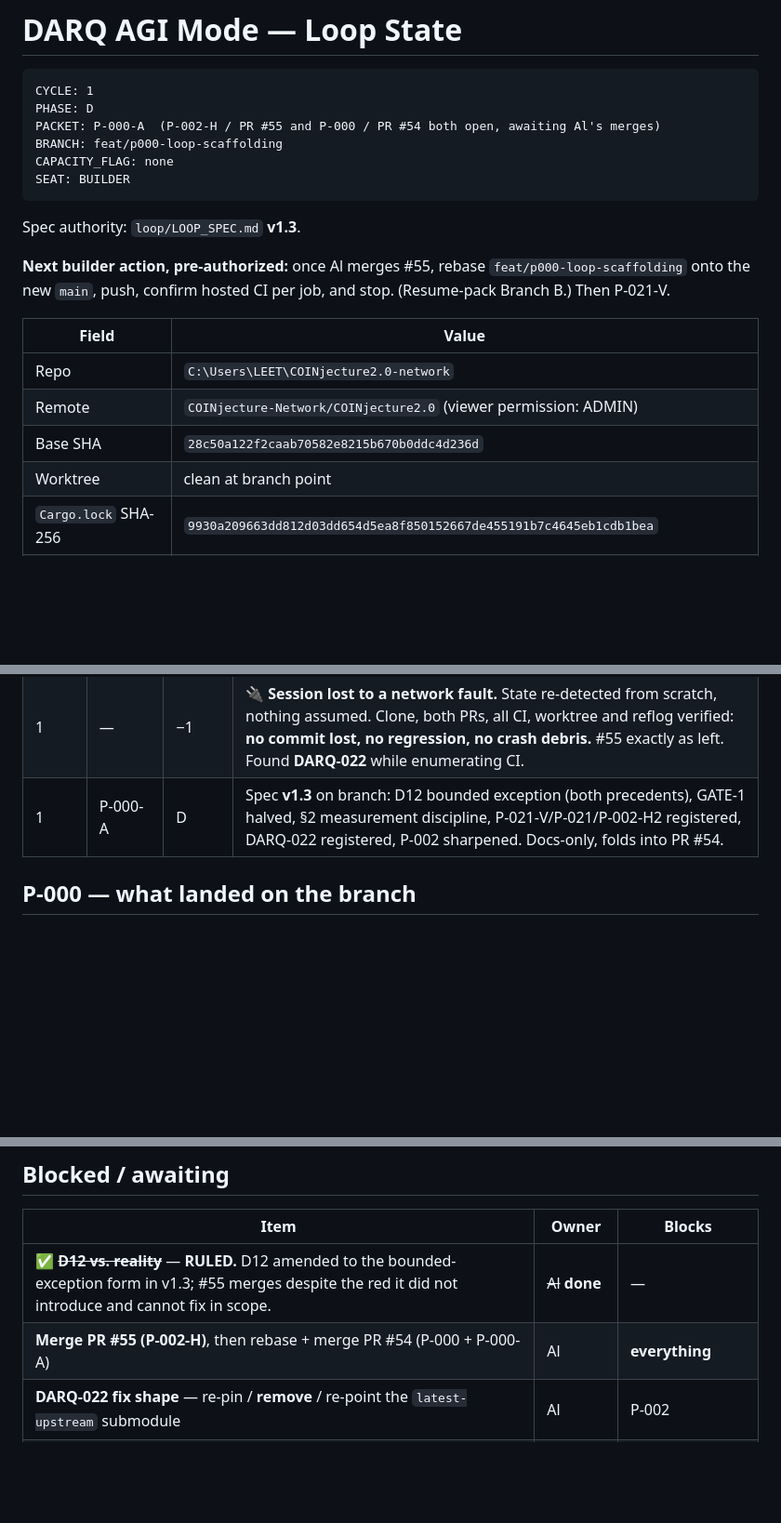
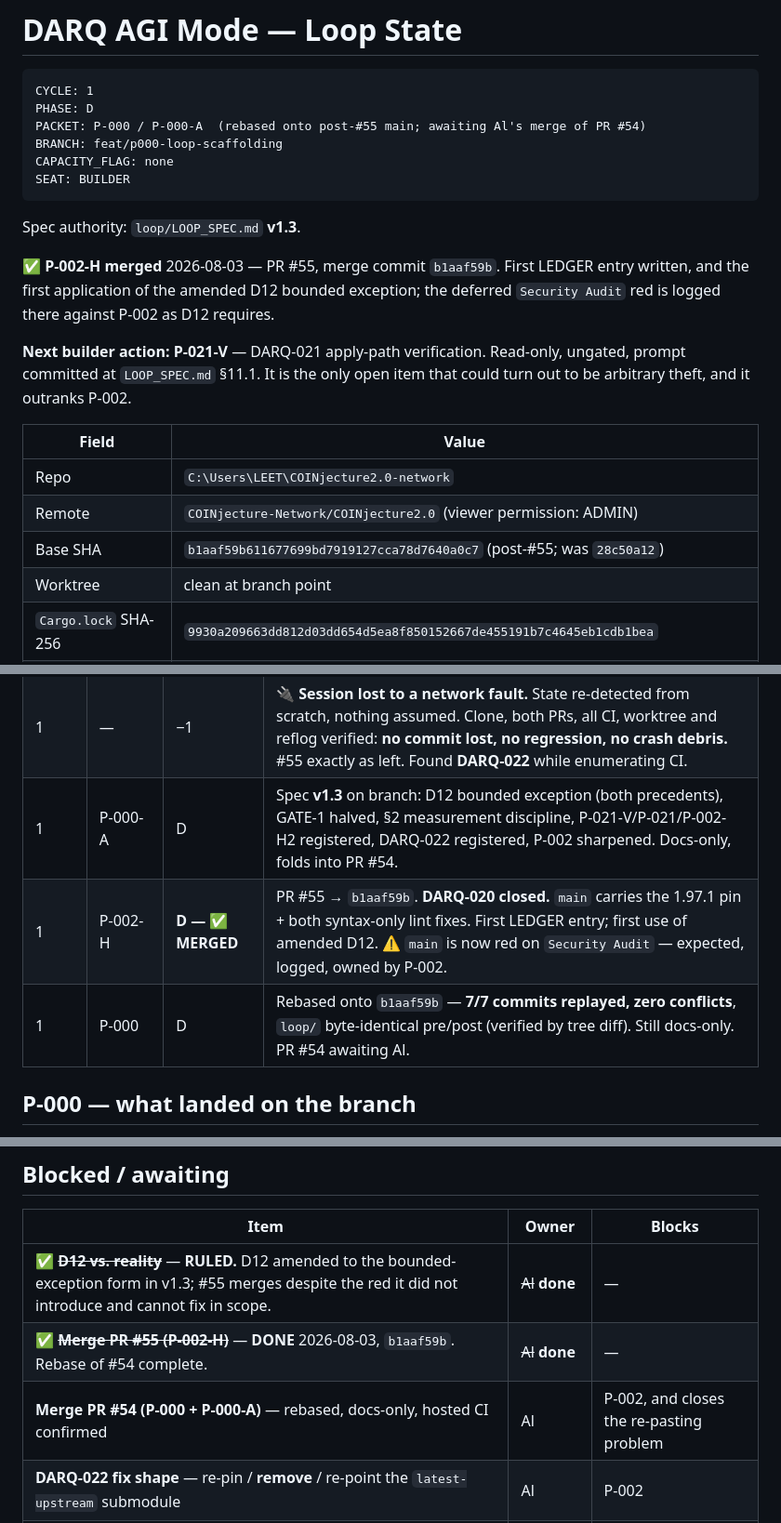
Before and after one commit to COINjecture-Network/COINjecture2.0, a Markdown page: loop/STATE.md, 3 parts joined by grey strips. Shown at 93% size. Rendered like a GitHub page; blank space fills up the shorter version.

````diff
--- a/loop/STATE.md
+++ b/loop/STATE.md
@@ -3,7 +3,7 @@
 ```
 CYCLE: 1
 PHASE: D
-PACKET: P-000-A  (P-002-H / PR #55 and P-000 / PR #54 both open, awaiting Al's merges)
+PACKET: P-000 / P-000-A  (rebased onto post-#55 main; awaiting Al's merge of PR #54)
 BRANCH: feat/p000-loop-scaffolding
 CAPACITY_FLAG: none
 SEAT: BUILDER
@@ -11,14 +11,19 @@ SEAT: BUILDER
 
 Spec authority: `loop/LOOP_SPEC.md` **v1.3**.
 
-**Next builder action, pre-authorized:** once Al merges #55, rebase `feat/p000-loop-scaffolding` onto
-the new `main`, push, confirm hosted CI per job, and stop. (Resume-pack Branch B.) Then P-021-V.
+✅ **P-002-H merged** 2026-08-03 — PR #55, merge commit `b1aaf59b`. First LEDGER entry written, and
+the first application of the amended D12 bounded exception; the deferred `Security Audit` red is
+logged there against P-002 as D12 requires.
+
+**Next builder action:** **P-021-V** — DARQ-021 apply-path verification. Read-only, ungated, prompt
+committed at `LOOP_SPEC.md` §11.1. It is the only open item that could turn out to be arbitrary
+theft, and it outranks P-002.
 
 | Field | Value |
 |---|---|
 | Repo | `C:\Users\LEET\COINjecture2.0-network` |
 | Remote | `COINjecture-Network/COINjecture2.0` (viewer permission: ADMIN) |
-| Base SHA | `28c50a122f2caab70582e8215b670b0ddc4d236d` |
+| Base SHA | `b1aaf59b611677699bd7919127cca78d7640a0c7` (post-#55; was `28c50a12`) |
 | Worktree | clean at branch point |
 | `Cargo.lock` SHA-256 | `9930a209663dd812d03dd654d5ea8f850152667de455191b7c4645eb1cdb1bea` |
 | Baseline | **982** passing / 0 failed / 4 ignored (49 bins, pinned 1.97.1) · 89 Lean theorems · 15 crates |
@@ -32,6 +37,8 @@ the new `main`, push, confirm hosted CI per job, and stop. (Resume-pack Branch B
 | 1 | P-002-H | D | PR #55 draft. Lint green on hosted; **Security Audit executes again**, and fails on the 2 known RUSTSEC advisories. |
 | 1 | — | −1 | 🔌 **Session lost to a network fault.** State re-detected from scratch, nothing assumed. Clone, both PRs, all CI, worktree and reflog verified: **no commit lost, no regression, no crash debris.** #55 exactly as left. Found **DARQ-022** while enumerating CI. |
 | 1 | P-000-A | D | Spec **v1.3** on branch: D12 bounded exception (both precedents), GATE-1 halved, §2 measurement discipline, P-021-V/P-021/P-002-H2 registered, DARQ-022 registered, P-002 sharpened. Docs-only, folds into PR #54. |
+| 1 | P-002-H | **D — ✅ MERGED** | PR #55 → `b1aaf59b`. **DARQ-020 closed.** `main` carries the 1.97.1 pin + both syntax-only lint fixes. First LEDGER entry; first use of amended D12. ⚠️ `main` is now red on `Security Audit` — expected, logged, owned by P-002. |
+| 1 | P-000 | D | Rebased onto `b1aaf59b` — **7/7 commits replayed, zero conflicts**, `loop/` byte-identical pre/post (verified by tree diff). Still docs-only. PR #54 awaiting Al. |
 
 ## P-000 — what landed on the branch
 
@@ -68,7 +75,8 @@ pre-existing, and P-002's work. `api-server-ci.yml`, `release.yml` and `lean4.ym
 | Item | Owner | Blocks |
 |---|---|---|
 | ✅ ~~**D12 vs. reality**~~ — **RULED.** D12 amended to the bounded-exception form in v1.3; #55 merges despite the red it did not introduce and cannot fix in scope. | ~~Al~~ **done** | — |
-| **Merge PR #55 (P-002-H)**, then rebase + merge PR #54 (P-000 + P-000-A) | Al | **everything** |
+| ✅ ~~**Merge PR #55 (P-002-H)**~~ — **DONE** 2026-08-03, `b1aaf59b`. Rebase of #54 complete. | ~~Al~~ **done** | — |
+| **Merge PR #54 (P-000 + P-000-A)** — rebased, docs-only, hosted CI confirmed | Al | P-002, and closes the re-pasting problem |
 | **DARQ-022 fix shape** — re-pin / **remove** / re-point the `latest-upstream` submodule | Al | P-002 |
 | GATE-1 — live **mined/transacted** state? reset vs migrate *(genesis half answered)* | Al + Sarah | P-003 |
 | GATE-2 — testnet topology for coordinated restart | Al | P-004, **P-021** |
````
Also changed, not shown: loop/LEDGER.md (+49 -2 lines).
